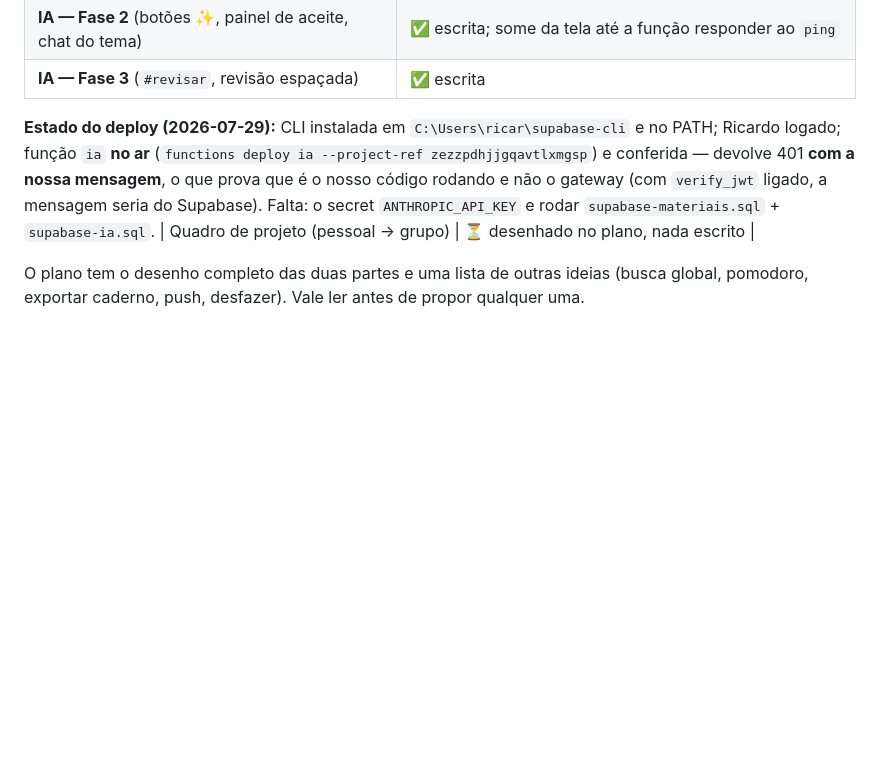
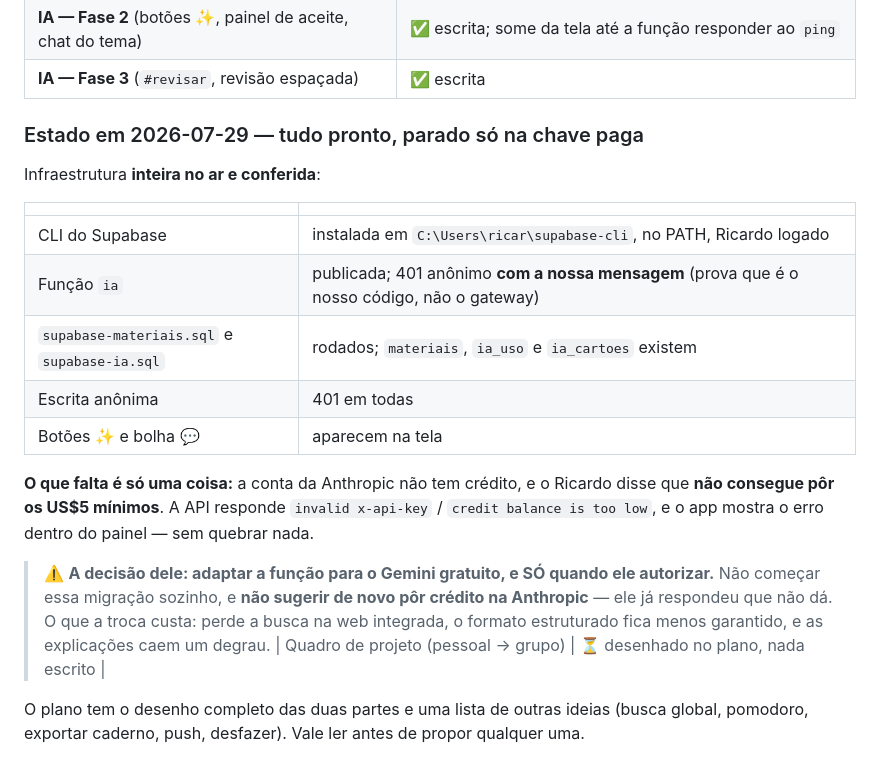
Before and after one commit to RicardoColombo01/Estudo-Geral, a Markdown page: CLAUDE.md, the part around the change. Drawn GitHub-style; blank space fills up the shorter version.

Commit message:
Registra o estado: IA pronta, parada na chave paga
Infraestrutura inteira no ar e conferida - funcao publicada, SQL rodados, tabelas criadas, CORS resolvido, botoes aparecendo. Falta so credito na conta da Anthropic, que o Ricardo disse nao conseguir por.

Decisao dele: adaptar para o Gemini gratuito, e so quando autorizar. Registrado no CLAUDE.md para a proxima sessao nao comecar sozinha nem insistir na opcao paga.

Co-Authored-By: Claude Opus 5 (1M context) <noreply@anthropic.com>

```diff
--- a/CLAUDE.md
+++ b/CLAUDE.md
@@ -206,11 +206,26 @@ Fases 2 a 7 estão no ar **e o `supabase-evolucao.sql` foi rodado** (ele confirm
 | **IA — Fase 2** (botões ✨, painel de aceite, chat do tema) | ✅ escrita; some da tela até a função responder ao `ping` |
 | **IA — Fase 3** (`#revisar`, revisão espaçada) | ✅ escrita |
 
-**Estado do deploy (2026-07-29):** CLI instalada em `C:\Users\ricar\supabase-cli` e no PATH;
-Ricardo logado; função `ia` **no ar** (`functions deploy ia --project-ref zezzpdhjjgqavtlxmgsp`)
-e conferida — devolve 401 **com a nossa mensagem**, o que prova que é o nosso código
-rodando e não o gateway (com `verify_jwt` ligado, a mensagem seria do Supabase).
-Falta: o secret `ANTHROPIC_API_KEY` e rodar `supabase-materiais.sql` + `supabase-ia.sql`.
+### Estado em 2026-07-29 — tudo pronto, parado só na chave paga
+
+Infraestrutura **inteira no ar e conferida**:
+
+| | |
+|---|---|
+| CLI do Supabase | instalada em `C:\Users\ricar\supabase-cli`, no PATH, Ricardo logado |
+| Função `ia` | publicada; 401 anônimo **com a nossa mensagem** (prova que é o nosso código, não o gateway) |
+| `supabase-materiais.sql` e `supabase-ia.sql` | rodados; `materiais`, `ia_uso` e `ia_cartoes` existem |
+| Escrita anônima | 401 em todas |
+| Botões ✨ e bolha 💬 | aparecem na tela |
+
+**O que falta é só uma coisa:** a conta da Anthropic não tem crédito, e o Ricardo disse
+que **não consegue pôr os US$5 mínimos**. A API responde `invalid x-api-key` /
+`credit balance is too low`, e o app mostra o erro dentro do painel — sem quebrar nada.
+
+> ⚠️ **A decisão dele: adaptar a função para o Gemini gratuito, e SÓ quando ele autorizar.**
+> Não começar essa migração sozinho, e **não sugerir de novo pôr crédito na Anthropic** —
+> ele já respondeu que não dá. O que a troca custa: perde a busca na web integrada, o
+> formato estruturado fica menos garantido, e as explicações caem um degrau.
 | Quadro de projeto (pessoal → grupo) | ⏳ desenhado no plano, nada escrito |
 
 O plano tem o desenho completo das duas partes e uma lista de outras ideias (busca global,
```
